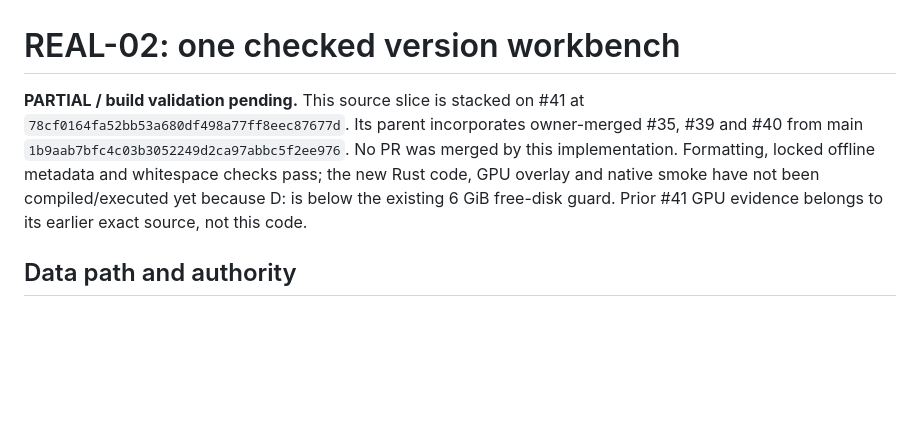
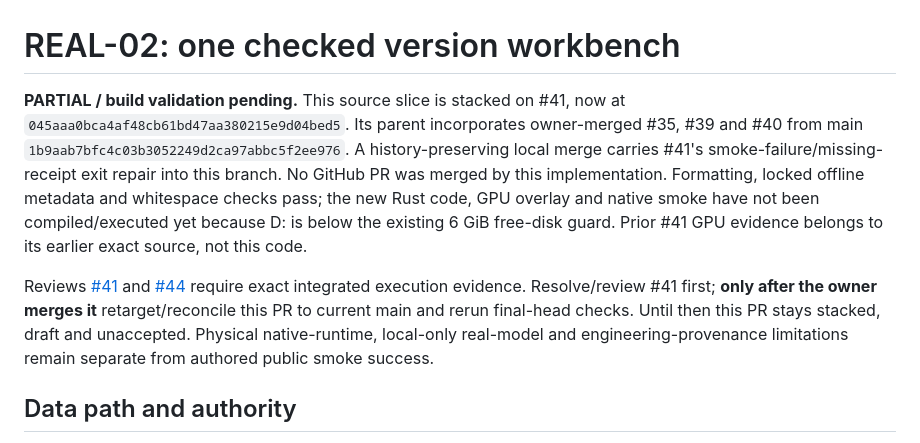
Before and after one commit to tadoEng/egui_test, a Markdown page: docs/native/version-workbench.md, the part around the change. Rendered like a GitHub page; blank space fills up the shorter version.

Commit message:
Record PR41/44 review gate and reconciled parent smoke fix

```diff
--- a/docs/native/version-workbench.md
+++ b/docs/native/version-workbench.md
@@ -1,6 +1,8 @@
 # REAL-02: one checked version workbench
 
-**PARTIAL / build validation pending.** This source slice is stacked on #41 at `78cf0164fa52bb53a680df498a77ff8eec87677d`. Its parent incorporates owner-merged #35, #39 and #40 from main `1b9aab7bfc4c03b3052249d2ca97abbc5f2ee976`. No PR was merged by this implementation. Formatting, locked offline metadata and whitespace checks pass; the new Rust code, GPU overlay and native smoke have not been compiled/executed yet because D: is below the existing 6 GiB free-disk guard. Prior #41 GPU evidence belongs to its earlier exact source, not this code.
+**PARTIAL / build validation pending.** This source slice is stacked on #41, now at `045aaa0bca4af48cb61bd47aa380215e9d04bed5`. Its parent incorporates owner-merged #35, #39 and #40 from main `1b9aab7bfc4c03b3052249d2ca97abbc5f2ee976`. A history-preserving local merge carries #41's smoke-failure/missing-receipt exit repair into this branch. No GitHub PR was merged by this implementation. Formatting, locked offline metadata and whitespace checks pass; the new Rust code, GPU overlay and native smoke have not been compiled/executed yet because D: is below the existing 6 GiB free-disk guard. Prior #41 GPU evidence belongs to its earlier exact source, not this code.
+
+Reviews [#41](https://github.com/tadoEng/egui_test/pull/41#pullrequestreview-5662783650) and [#44](https://github.com/tadoEng/egui_test/pull/44#pullrequestreview-5662730634) require exact integrated execution evidence. Resolve/review #41 first; **only after the owner merges it** retarget/reconcile this PR to current main and rerun final-head checks. Until then this PR stays stacked, draft and unaccepted. Physical native-runtime, local-only real-model and engineering-provenance limitations remain separate from authored public smoke success.
 
 ## Data path and authority
 
```
